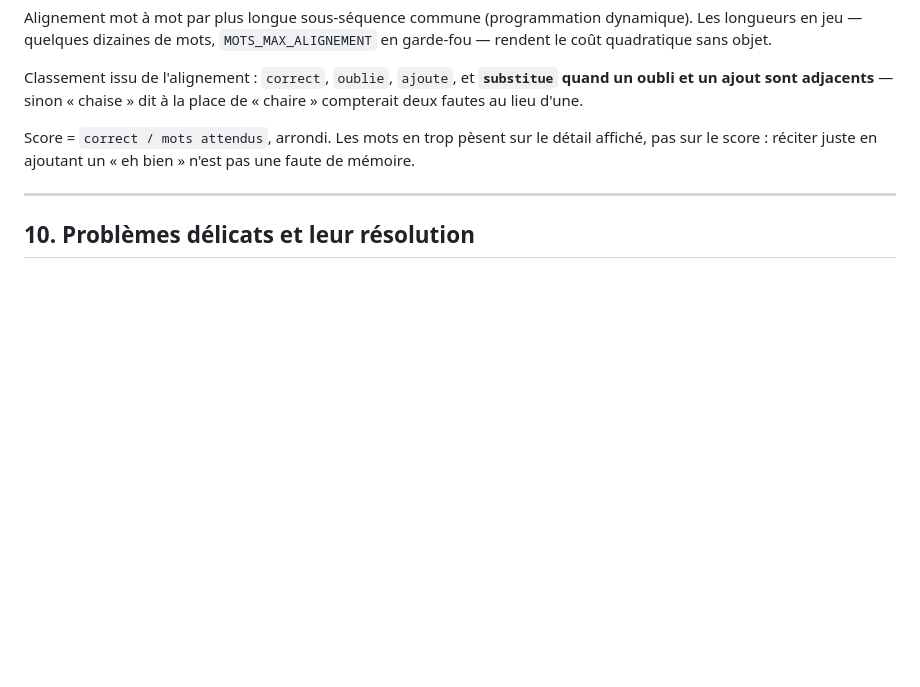
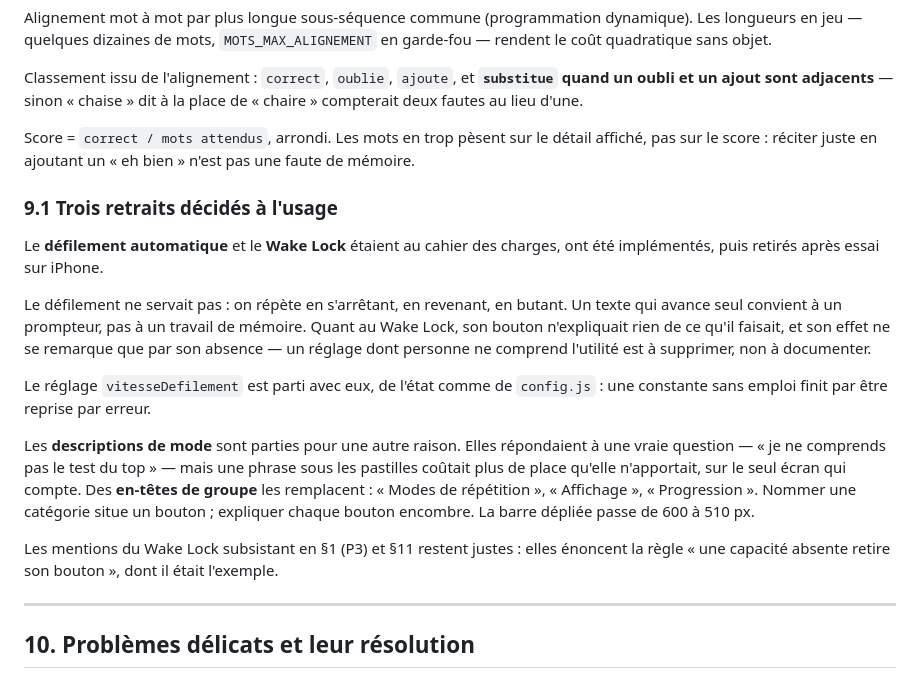
Before and after one commit to elyeskaak/texte_troupe_theatre, a Markdown page: outil_repetition/ARCHITECTURE.md, the part around the change. Rendered like a GitHub page; blank space fills up the shorter version.

Commit message:
Consigner les trois retraits dans l'architecture
Le plan renvoyait a un 9.1 qui n'existait pas : mon insertion precedente
avait rate son ancre, et le document decrivait donc un defilement
automatique et un Wake Lock qui ne sont plus la.

Co-Authored-By: Claude Opus 4.8 <noreply@anthropic.com>

```diff
--- a/outil_repetition/ARCHITECTURE.md
+++ b/outil_repetition/ARCHITECTURE.md
@@ -585,6 +585,31 @@ Score = `correct / mots attendus`, arrondi. Les mots en trop pèsent sur le
 détail affiché, pas sur le score : réciter juste en ajoutant un « eh bien » n'est
 pas une faute de mémoire.
 
+### 9.1 Trois retraits décidés à l'usage
+
+Le **défilement automatique** et le **Wake Lock** étaient au cahier des charges,
+ont été implémentés, puis retirés après essai sur iPhone.
+
+Le défilement ne servait pas : on répète en s'arrêtant, en revenant, en butant.
+Un texte qui avance seul convient à un prompteur, pas à un travail de mémoire.
+Quant au Wake Lock, son bouton n'expliquait rien de ce qu'il faisait, et son effet
+ne se remarque que par son absence — un réglage dont personne ne comprend
+l'utilité est à supprimer, non à documenter.
+
+Le réglage `vitesseDefilement` est parti avec eux, de l'état comme de
+`config.js` : une constante sans emploi finit par être reprise par erreur.
+
+Les **descriptions de mode** sont parties pour une autre raison. Elles répondaient
+à une vraie question — « je ne comprends pas le test du top » — mais une phrase
+sous les pastilles coûtait plus de place qu'elle n'apportait, sur le seul écran
+qui compte. Des **en-têtes de groupe** les remplacent : « Modes de répétition »,
+« Affichage », « Progression ». Nommer une catégorie situe un bouton ; expliquer
+chaque bouton encombre. La barre dépliée passe de 600 à 510 px.
+
+Les mentions du Wake Lock subsistant en §1 (P3) et §11 restent justes : elles
+énoncent la règle « une capacité absente retire son bouton », dont il était
+l'exemple.
+
 ---
 
 ## 10. Problèmes délicats et leur résolution
```
